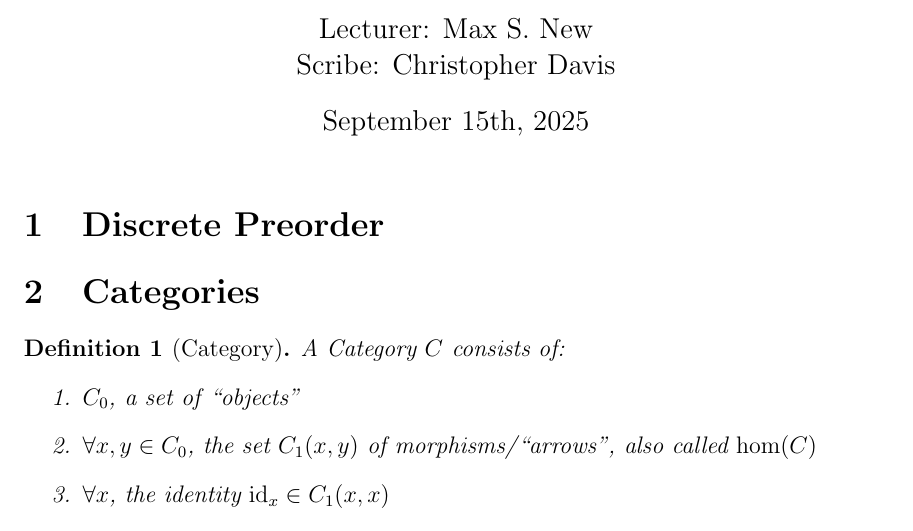
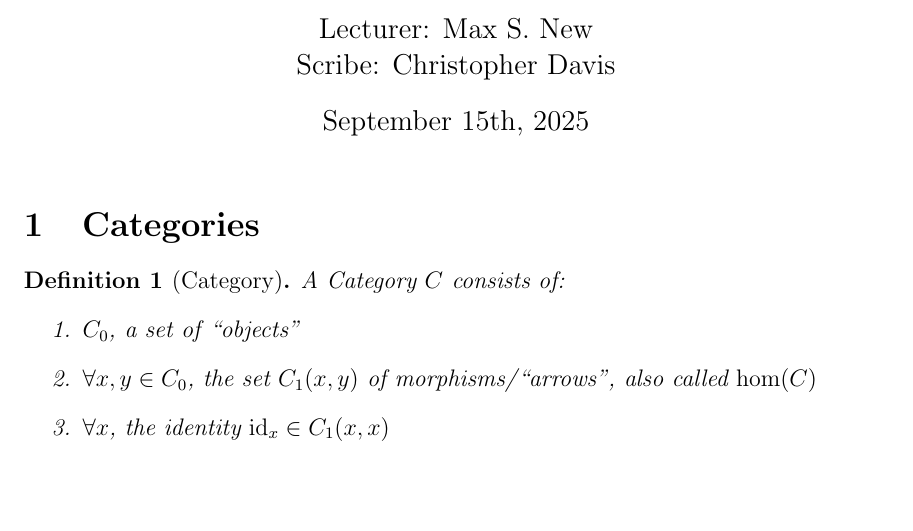
Before and after one commit to um-catlab/eecs-598-fa2025, a LaTeX document (notes/09-15-notes.tex): part of page 1 of 5, cut so that both start at the same text, the shorter picture padded with empty space. Compiled offline with pdfLaTeX.

Commit message:
Update and rename 09-15.tex to 09-15-notes.tex

```diff
--- a/notes/09-15.tex
+++ b/notes/09-15-notes.tex
@@ -56,8 +56,6 @@
 \maketitle
 
 
-
-\section{Discrete Preorder}
 
 \section{Categories}
 
```
